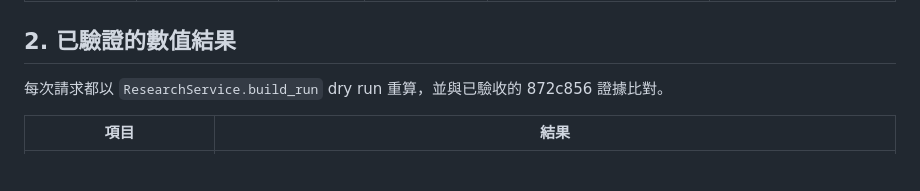
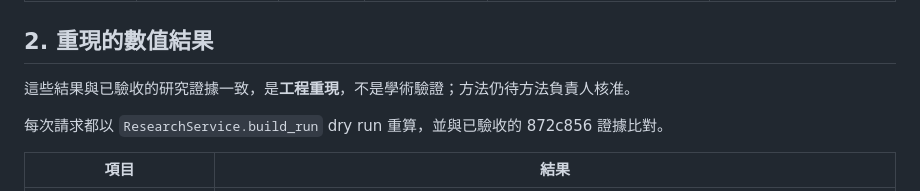
Before and after one commit to ethankdok/Financial-Risk-Alert-System, a Markdown page: docs/research/INTEGRITY_1785_CASE_FEATURE_MATRIX.md, the part around the change. Drawn GitHub-style; blank space fills up the shorter version.

```diff
--- a/docs/research/INTEGRITY_1785_CASE_FEATURE_MATRIX.md
+++ b/docs/research/INTEGRITY_1785_CASE_FEATURE_MATRIX.md
@@ -20,7 +20,9 @@
 | 存貨週轉率 | COGS_t ／ 平均存貨（t、t−1） | 存貨與銷貨成本關係（第 11 頁） | **readiness only** | 只檢查同一凍結申報版本是否同時有 COGS_t、存貨 t／t−1：<br>`original_only`：FY2011–2012 齊備<br>`latest_available`：FY2013–2025 齊備 | 存貨與營業成本的科目對照仍為 DRAFT；核准前不輸出數值；不以單一期末存貨計算 |
 | CFO − NI | 營業現金流 − 淨利 | 營業現金流與淨利是否背離（第 11 頁） | **凍結輸入沒有此科目** | 文獻輸入對照中，營業現金流只作為報表身分錨點，不是可用的數值科目 | 正負號：本欄是 CFO − NI，Workbench F2 是 NI − CFO，兩者互為相反數 |
 
-## 2. 已驗證的數值結果
+## 2. 重現的數值結果
+
+這些結果與已驗收的研究證據一致，是**工程重現**，不是學術驗證；方法仍待方法負責人核准。
 
 每次請求都以 `ResearchService.build_run` dry run 重算，並與已驗收的 872c856 證據比對。
 
```
Also changed, not shown: docs/data/INTEGRITY_WORKBENCH_API_CONTRACT.md (+1 -1 lines), docs/development/INTEGRITY_PHASE1_1_FINAL_REPORT.md (+4 -2 lines).
